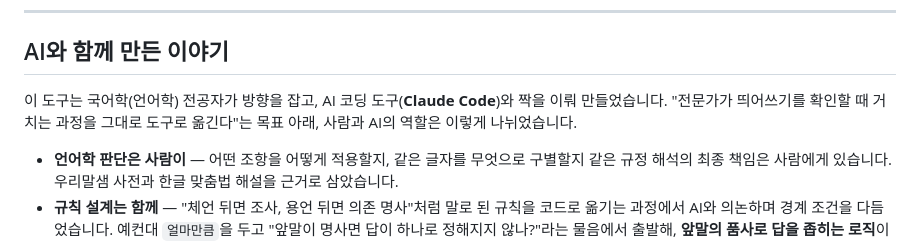
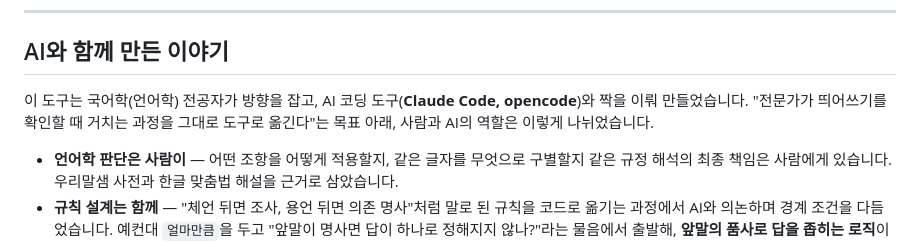
Before and after one commit to sophie-linguist/korean-spacing, a Markdown page: README.md, the part around the change. Rendered like a GitHub page.

```diff
--- a/README.md
+++ b/README.md
@@ -119,7 +119,7 @@ flowchart TD
 
 ## AI와 함께 만든 이야기
 
-이 도구는 국어학(언어학) 전공자가 방향을 잡고, AI 코딩 도구(**Claude Code**)와 짝을 이뤄 만들었습니다. "전문가가 띄어쓰기를 확인할 때 거치는 과정을 그대로 도구로 옮긴다"는 목표 아래, 사람과 AI의 역할은 이렇게 나뉘었습니다.
+이 도구는 국어학(언어학) 전공자가 방향을 잡고, AI 코딩 도구(**Claude Code, opencode**)와 짝을 이뤄 만들었습니다. "전문가가 띄어쓰기를 확인할 때 거치는 과정을 그대로 도구로 옮긴다"는 목표 아래, 사람과 AI의 역할은 이렇게 나뉘었습니다.
 
 - **언어학 판단은 사람이** — 어떤 조항을 어떻게 적용할지, 같은 글자를 무엇으로 구별할지 같은 규정 해석의 최종 책임은 사람에게 있습니다. 우리말샘 사전과 한글 맞춤법 해설을 근거로 삼았습니다.
 - **규칙 설계는 함께** — "체언 뒤면 조사, 용언 뒤면 의존 명사"처럼 말로 된 규칙을 코드로 옮기는 과정에서 AI와 의논하며 경계 조건을 다듬었습니다. 예컨대 `얼마만큼`을 두고 "앞말이 명사면 답이 하나로 정해지지 않나?"라는 물음에서 출발해, **앞말의 품사로 답을 좁히는 로직**이 나왔습니다.
```
